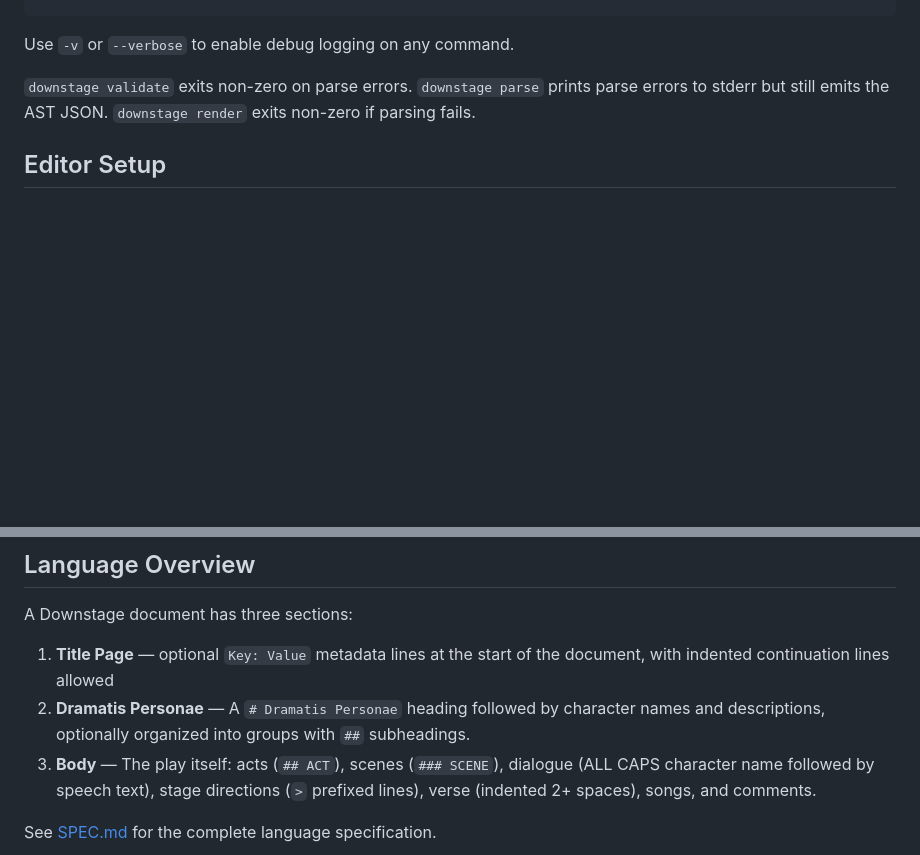
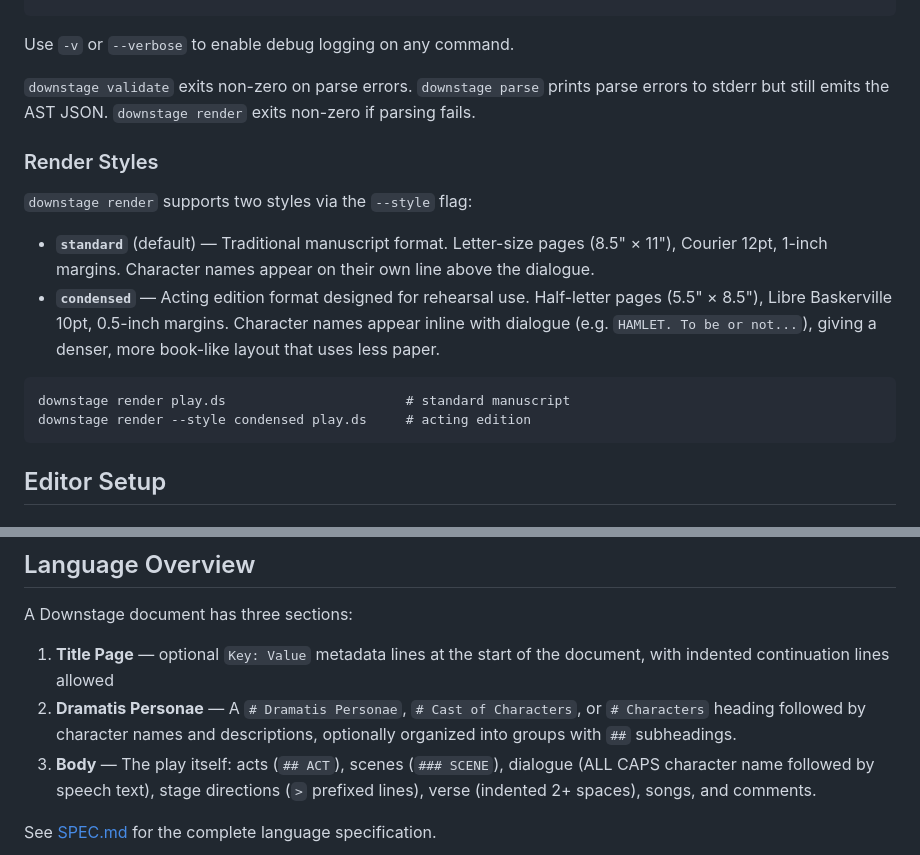
Before and after one commit to jscaltreto/downstage, a Markdown page: README.md, 2 parts joined by grey strips. GitHub-like rendering; blank space fills up the shorter version.

Commit message:
docs: clarify render docs (#4)

````diff
--- a/README.md
+++ b/README.md
@@ -119,6 +119,23 @@ Use `-v` or `--verbose` to enable debug logging on any command.
 parse errors to stderr but still emits the AST JSON. `downstage render` exits
 non-zero if parsing fails.
 
+### Render Styles
+
+`downstage render` supports two styles via the `--style` flag:
+
+- **`standard`** (default) — Traditional manuscript format. Letter-size pages
+  (8.5" × 11"), Courier 12pt, 1-inch margins. Character names appear on their
+  own line above the dialogue.
+- **`condensed`** — Acting edition format designed for rehearsal use.
+  Half-letter pages (5.5" × 8.5"), Libre Baskerville 10pt, 0.5-inch margins.
+  Character names appear inline with dialogue (e.g. `HAMLET. To be or not...`),
+  giving a denser, more book-like layout that uses less paper.
+
+```
+downstage render play.ds                       # standard manuscript
+downstage render --style condensed play.ds     # acting edition
+```
+
 ## Editor Setup
 
 ### Neovim (0.11+)
@@ -162,7 +179,7 @@ client at the server:
 A Downstage document has three sections:
 
 1. **Title Page** — optional `Key: Value` metadata lines at the start of the document, with indented continuation lines allowed
-2. **Dramatis Personae** — A `# Dramatis Personae` heading followed by character names and descriptions, optionally organized into groups with `##` subheadings.
+2. **Dramatis Personae** — A `# Dramatis Personae`, `# Cast of Characters`, or `# Characters` heading followed by character names and descriptions, optionally organized into groups with `##` subheadings.
 3. **Body** — The play itself: acts (`## ACT`), scenes (`### SCENE`), dialogue (ALL CAPS character name followed by speech text), stage directions (`>` prefixed lines), verse (indented 2+ spaces), songs, and comments.
 
 See [SPEC.md](SPEC.md) for the complete language specification.
````
Also changed, not shown: SPEC.md (+8 -2 lines).
